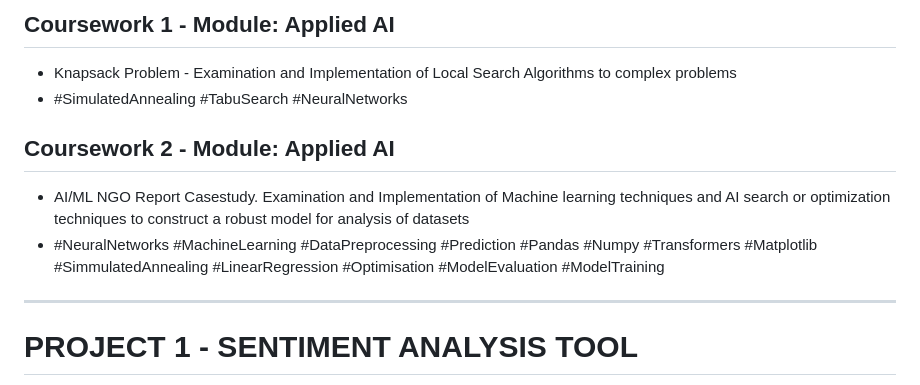
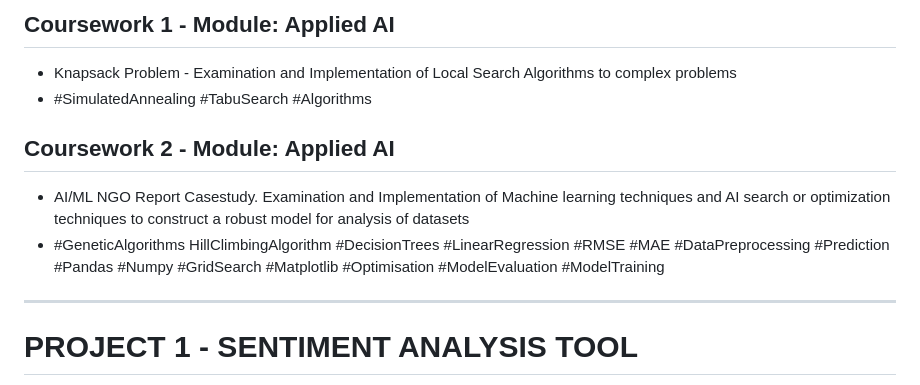
Before and after one commit to TraceVal94/AI-ML-Projects, a Markdown page: README.md, the part around the change. GitHub-like rendering.

```diff
--- a/README.md
+++ b/README.md
@@ -21,12 +21,12 @@ Welcome to my Artificial Intelligence/Machine Learning project repo! This portfo
 
 ## Coursework 1 - Module: Applied AI
 - Knapsack Problem - Examination and Implementation of Local Search Algorithms to complex problems
-- #SimulatedAnnealing #TabuSearch #NeuralNetworks
+- #SimulatedAnnealing #TabuSearch #Algorithms
 
 
 ## Coursework 2 - Module: Applied AI
 - AI/ML NGO Report Casestudy. Examination and Implementation of Machine learning techniques and AI search or optimization techniques to construct a robust model for analysis of datasets
-- #NeuralNetworks #MachineLearning #DataPreprocessing #Prediction #Pandas #Numpy #Transformers #Matplotlib #SimmulatedAnnealing #LinearRegression #Optimisation #ModelEvaluation #ModelTraining
+- #GeneticAlgorithms HillClimbingAlgorithm #DecisionTrees #LinearRegression #RMSE #MAE #DataPreprocessing #Prediction #Pandas #Numpy #GridSearch #Matplotlib #Optimisation #ModelEvaluation #ModelTraining
 
 
 ------------------------------------------------------------------------------------------------------------------------------------------------------------------------------------------------
```
